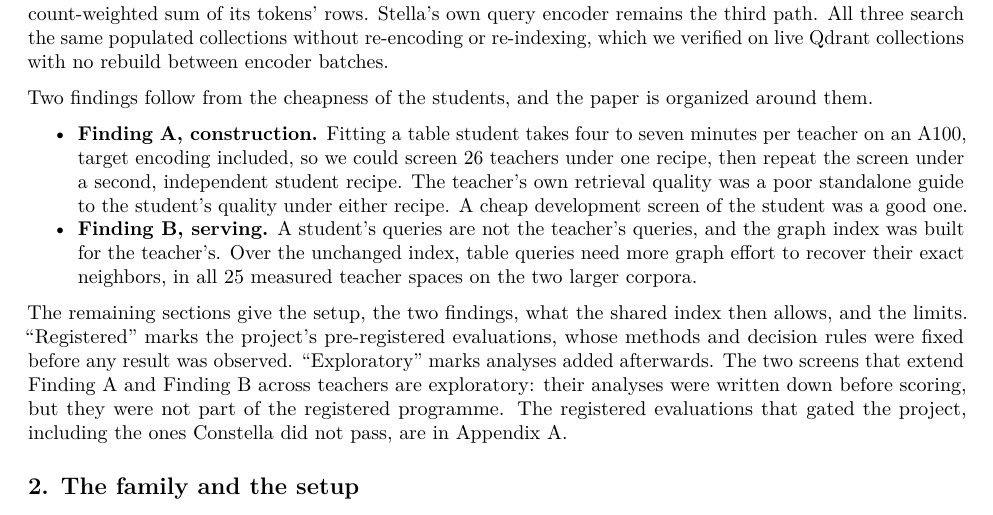
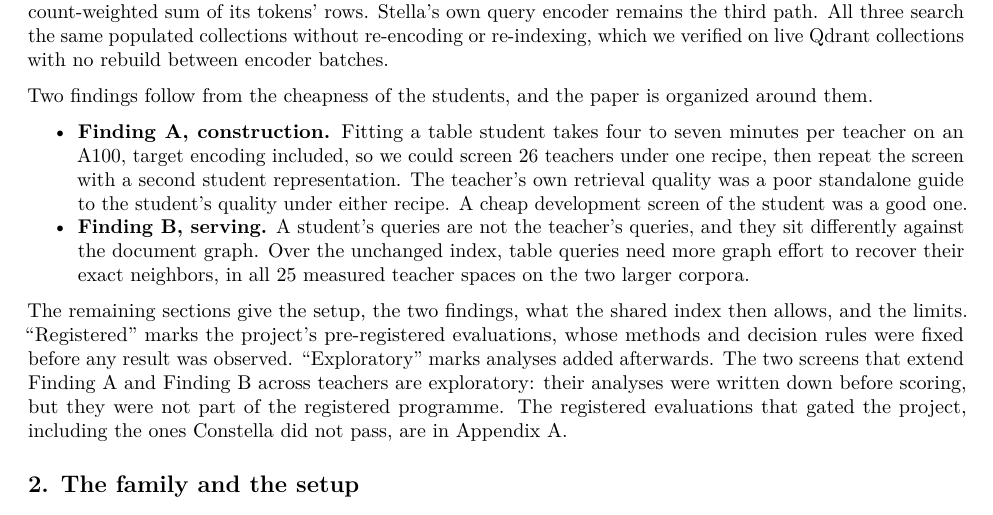
Before and after one commit to Dylancouzon/asymmetric-dual-encoders, a LaTeX document (m15/latex/paper.tex): part of page 2 of 12, cut so that both start at the same text. Compiled offline with pdfLaTeX.

Commit message:
Align the introduction bullets with the reviewed wording
Co-Authored-By: Claude Fable 5.1 <noreply@anthropic.com>

```diff
--- a/m15/latex/paper.tex
+++ b/m15/latex/paper.tex
@@ -175,13 +175,13 @@ organized around them.
   \textbf{Finding A, construction.} Fitting a table student takes four
   to seven minutes per teacher on an A100, target encoding included, so
   we could screen 26 teachers under one recipe, then repeat the screen
-  under a second, independent student recipe. The teacher's own
-  retrieval quality was a poor standalone guide to the student's quality
-  under either recipe. A cheap development screen of the student was a
-  good one.
+  with a second student representation. The teacher's own retrieval
+  quality was a poor standalone guide to the student's quality under
+  either recipe. A cheap development screen of the student was a good
+  one.
 \item
   \textbf{Finding B, serving.} A student's queries are not the teacher's
-  queries, and the graph index was built for the teacher's. Over the
+  queries, and they sit differently against the document graph. Over the
   unchanged index, table queries need more graph effort to recover their
   exact neighbors, in all 25 measured teacher spaces on the two larger
   corpora.
```
Also changed, not shown: m15/PAPER.md (+2 -2 lines), m15/figures/f1_frontier.pdf, m15/figures/f3_towers.pdf, m15/figures/f4_system.pdf, m15/figures/f5_routing.pdf, m15/figures/f6_precision.pdf, m15/latex/paper.pdf.
